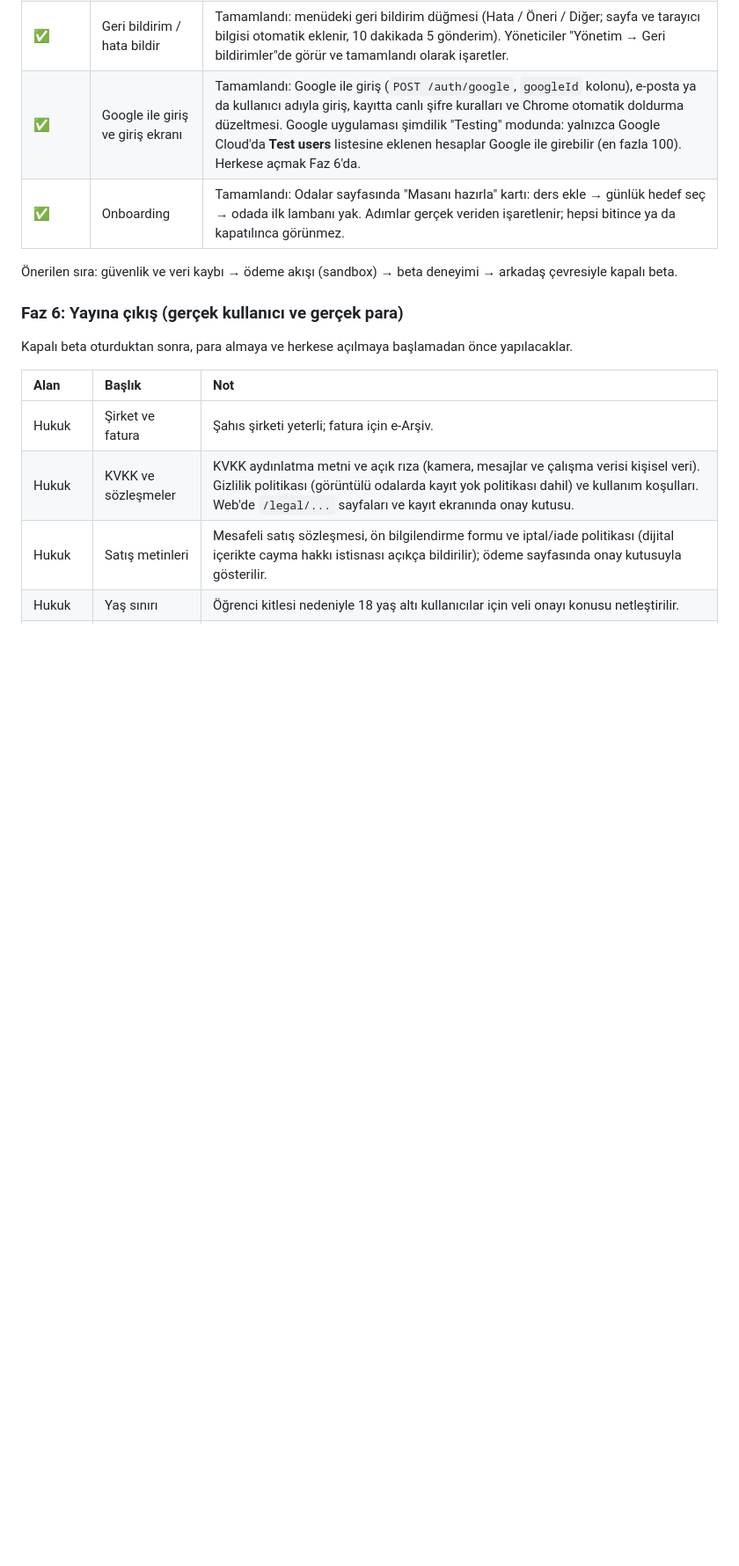
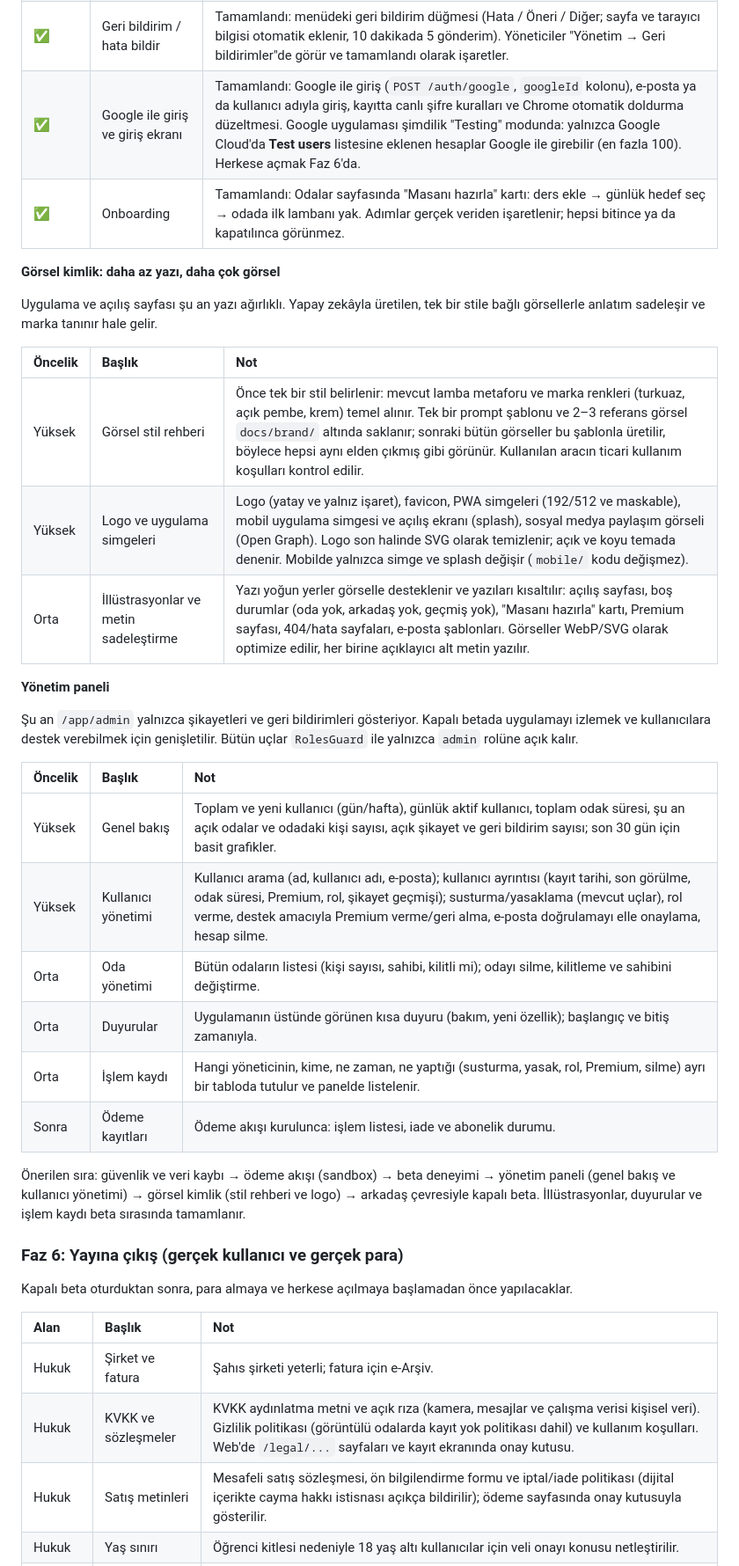
Before and after one commit to enesilbay/StudyLounge, a Markdown page: ROADMAP.md, the part around the change. Shown at 88% size. Drawn GitHub-style; blank space fills up the shorter version.

Commit message:
docs: yol haritasina gorsel kimlik ve yonetim paneli (Faz 5)

```diff
--- a/ROADMAP.md
+++ b/ROADMAP.md
@@ -123,7 +123,30 @@ Gerçek para alınmadan bütün akış test ortamında kurulur; şirket kurulunc
 | ✅ | Google ile giriş ve giriş ekranı | Tamamlandı: Google ile giriş (`POST /auth/google`, `googleId` kolonu), e-posta ya da kullanıcı adıyla giriş, kayıtta canlı şifre kuralları ve Chrome otomatik doldurma düzeltmesi. Google uygulaması şimdilik "Testing" modunda: yalnızca Google Cloud'da **Test users** listesine eklenen hesaplar Google ile girebilir (en fazla 100). Herkese açmak Faz 6'da. |
 | ✅ | Onboarding | Tamamlandı: Odalar sayfasında "Masanı hazırla" kartı: ders ekle → günlük hedef seç → odada ilk lambanı yak. Adımlar gerçek veriden işaretlenir; hepsi bitince ya da kapatılınca görünmez. |
 
-Önerilen sıra: güvenlik ve veri kaybı → ödeme akışı (sandbox) → beta deneyimi → arkadaş çevresiyle kapalı beta.
+**Görsel kimlik: daha az yazı, daha çok görsel**
+
+Uygulama ve açılış sayfası şu an yazı ağırlıklı. Yapay zekâyla üretilen, tek bir stile bağlı görsellerle anlatım sadeleşir ve marka tanınır hale gelir.
+
+| Öncelik | Başlık | Not |
+| :--- | :--- | :--- |
+| Yüksek | Görsel stil rehberi | Önce tek bir stil belirlenir: mevcut lamba metaforu ve marka renkleri (turkuaz, açık pembe, krem) temel alınır. Tek bir prompt şablonu ve 2–3 referans görsel `docs/brand/` altında saklanır; sonraki bütün görseller bu şablonla üretilir, böylece hepsi aynı elden çıkmış gibi görünür. Kullanılan aracın ticari kullanım koşulları kontrol edilir. |
+| Yüksek | Logo ve uygulama simgeleri | Logo (yatay ve yalnız işaret), favicon, PWA simgeleri (192/512 ve maskable), mobil uygulama simgesi ve açılış ekranı (splash), sosyal medya paylaşım görseli (Open Graph). Logo son halinde SVG olarak temizlenir; açık ve koyu temada denenir. Mobilde yalnızca simge ve splash değişir (`mobile/` kodu değişmez). |
+| Orta | İllüstrasyonlar ve metin sadeleştirme | Yazı yoğun yerler görselle desteklenir ve yazıları kısaltılır: açılış sayfası, boş durumlar (oda yok, arkadaş yok, geçmiş yok), "Masanı hazırla" kartı, Premium sayfası, 404/hata sayfaları, e-posta şablonları. Görseller WebP/SVG olarak optimize edilir, her birine açıklayıcı alt metin yazılır. |
+
+**Yönetim paneli**
+
+Şu an `/app/admin` yalnızca şikayetleri ve geri bildirimleri gösteriyor. Kapalı betada uygulamayı izlemek ve kullanıcılara destek verebilmek için genişletilir. Bütün uçlar `RolesGuard` ile yalnızca `admin` rolüne açık kalır.
+
+| Öncelik | Başlık | Not |
+| :--- | :--- | :--- |
+| Yüksek | Genel bakış | Toplam ve yeni kullanıcı (gün/hafta), günlük aktif kullanıcı, toplam odak süresi, şu an açık odalar ve odadaki kişi sayısı, açık şikayet ve geri bildirim sayısı; son 30 gün için basit grafikler. |
+| Yüksek | Kullanıcı yönetimi | Kullanıcı arama (ad, kullanıcı adı, e-posta); kullanıcı ayrıntısı (kayıt tarihi, son görülme, odak süresi, Premium, rol, şikayet geçmişi); susturma/yasaklama (mevcut uçlar), rol verme, destek amacıyla Premium verme/geri alma, e-posta doğrulamayı elle onaylama, hesap silme. |
+| Orta | Oda yönetimi | Bütün odaların listesi (kişi sayısı, sahibi, kilitli mi); odayı silme, kilitleme ve sahibini değiştirme. |
+| Orta | Duyurular | Uygulamanın üstünde görünen kısa duyuru (bakım, yeni özellik); başlangıç ve bitiş zamanıyla. |
+| Orta | İşlem kaydı | Hangi yöneticinin, kime, ne zaman, ne yaptığı (susturma, yasak, rol, Premium, silme) ayrı bir tabloda tutulur ve panelde listelenir. |
+| Sonra | Ödeme kayıtları | Ödeme akışı kurulunca: işlem listesi, iade ve abonelik durumu. |
+
+Önerilen sıra: güvenlik ve veri kaybı → ödeme akışı (sandbox) → beta deneyimi → yönetim paneli (genel bakış ve kullanıcı yönetimi) → görsel kimlik (stil rehberi ve logo) → arkadaş çevresiyle kapalı beta. İllüstrasyonlar, duyurular ve işlem kaydı beta sırasında tamamlanır.
 
 ### Faz 6: Yayına çıkış (gerçek kullanıcı ve gerçek para)
 
```
